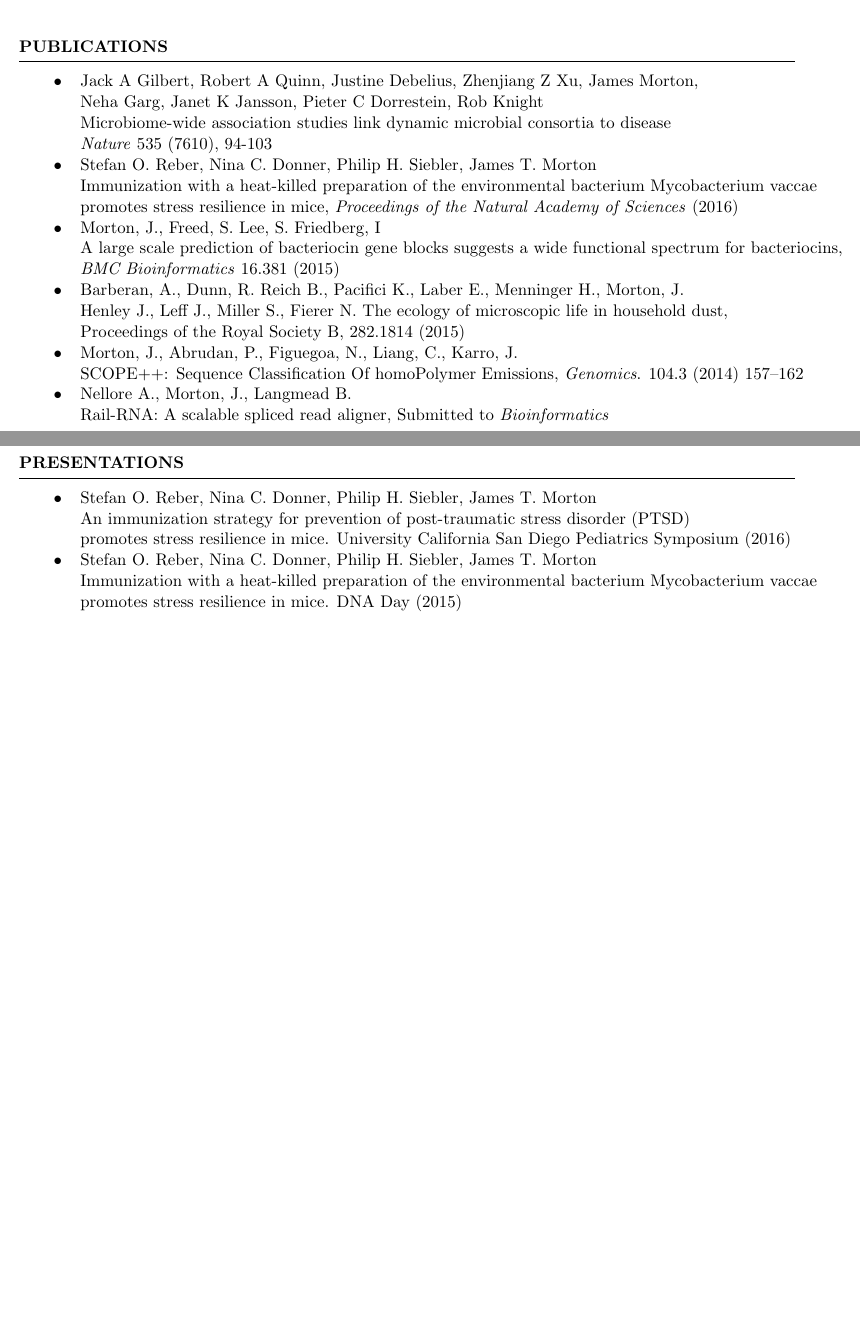
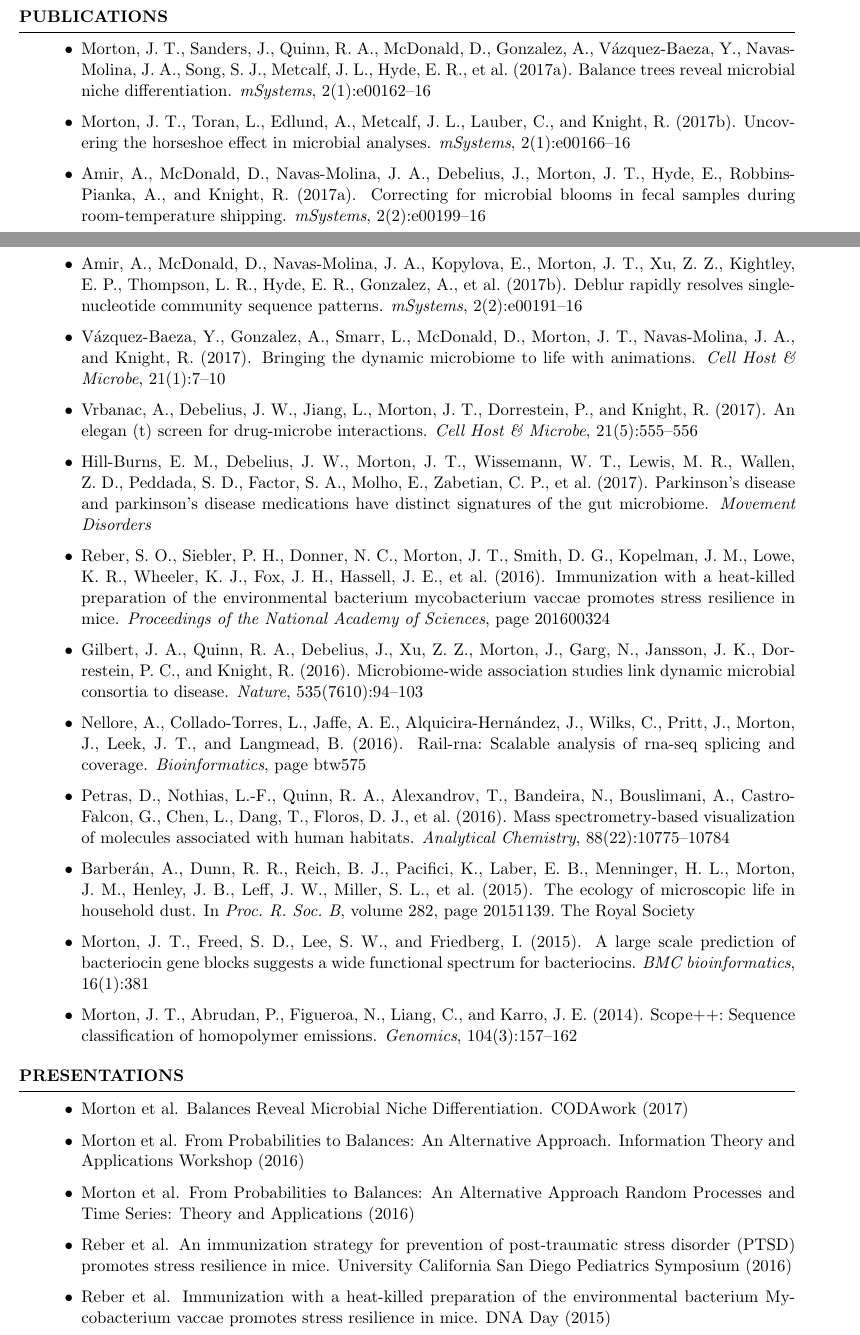
Before and after one commit to mortonjt/resume, a LaTeX CV (resume.tex, which reads ref.bib): two parts of pages 2 and 3 of 3 before the commit and two parts of pages 1 and 2 of 4 after it, joined at a grey line, cut so that both start at the same text, the shorter picture padded with empty space. The pictures show the PDF file resume.pdf that the author committed with the source.

Commit message:
Updating resume

```diff
--- /dev/null
+++ b/ref.bib
@@ -0,0 +1,17 @@
+@article{vrbanac2017elegan,
+  title={An Elegan (t) Screen for Drug-Microbe Interactions},
+  author={Vrbanac, Alison and Debelius, Justine W and Jiang, Lingjing and Morton, James T and Dorrestein, Pieter and Knight, Rob},
+  journal={Cell Host \& Microbe},
+  volume={21},
+  number={5},
+  pages={555--556},
+  year={2017},
+  publisher={Elsevier}
+}
+
+@article{reber2016immunization,
+  title={Immunization with a heat-killed preparation of the environmental bacterium Mycobacterium vaccae promotes stress resilience in mice},
+  author={Reber, Stefan O and Siebler, Philip H and Donner, Nina C and Morton, James T and Smith, David G and Kopelman, Jared M and Lowe, Kenneth R and Wheeler, Kristen J and Fox, James H and Hassell, James E and others},
+  journal={Proceedings of the National Academy of Sciences},
+  pages={201600324},
+  year={2016},
@@ -0,0 +24,4 @@
+  journal={Nature},
+  volume={535},
+  number={7610},
+  pages={94--103},
@@ -0,0 +33,16 @@
+  title={Bringing the Dynamic Microbiome to Life with Animations},
+  author={V{\'a}zquez-Baeza, Yoshiki and Gonzalez, Antonio and Smarr, Larry and McDonald, Daniel and Morton, James T and Navas-Molina, Jose A and Knight, Rob},
+  journal={Cell Host \& Microbe},
+  volume={21},
+  number={1},
+  pages={7--10},
+  year={2017},
+  publisher={Elsevier}
+}
+
+@article{morton2017balance,
+  title={Balance trees reveal microbial niche differentiation},
+  author={Morton, James T and Sanders, Jon and Quinn, Robert A and McDonald, Daniel and Gonzalez, Antonio and V{\'a}zquez-Baeza, Yoshiki and Navas-Molina, Jose A and Song, Se Jin and Metcalf, Jessica L and Hyde, Embriette R and others},
+  journal={mSystems},
+  volume={2},
+  number={1},
@@ -0,0 +58,3 @@
+  volume={16},
+  number={1},
+  pages={381},
@@ -0,0 +66,6 @@
+  title={SCOPE++: Sequence Classification Of homoPolymer Emissions},
+  author={Morton, James T and Abrudan, Patricia and Figueroa, Nathanial and Liang, Chun and Karro, John E},
+  journal={Genomics},
+  volume={104},
+  number={3},
+  pages={157--162},
@@ -0,0 +77,6 @@
+  title={Mass Spectrometry-Based Visualization of Molecules Associated with Human Habitats},
+  author={Petras, Daniel and Nothias, Louis-Félix and Quinn, Robert A and Alexandrov, Theodore and Bandeira, Nuno and Bouslimani, Amina and Castro-Falcón, Gabriel and Chen, Liangyu and Dang, Tam and Floros, Dimitrios J and others},
+  journal={Analytical Chemistry},
+  volume={88},
+  number={22},
+  pages={10775--10784},
@@ -0,0 +90,13 @@
+  booktitle={Proc. R. Soc. B},
+  volume={282},
+  number={1814},
+  pages={20151139},
+  year={2015},
+  organization={The Royal Society}
+}
+
+@article{hill2017parkinson,
+  title={Parkinson's disease and Parkinson's disease medications have distinct signatures of the gut microbiome},
+  author={Hill-Burns, Erin M and Debelius, Justine W and Morton, James T and Wissemann, William T and Lewis, Matthew R and Wallen, Zachary D and Peddada, Shyamal D and Factor, Stewart A and Molho, Eric and Zabetian, Cyrus P and others},
+  journal={Movement Disorders},
+  year={2017}
@@ -0,0 +108,12 @@
+  journal={Bioinformatics},
+  pages={btw575},
+  year={2016},
+  publisher={Oxford Univ Press}
+}
+
+@article{morton2017uncovering,
+  title={Uncovering the Horseshoe Effect in Microbial Analyses},
+  author={Morton, James T and Toran, Liam and Edlund, Anna and Metcalf, Jessica L and Lauber, Christian and Knight, Rob},
+  journal={mSystems},
+  volume={2},
+  number={1},
@@ -0,0 +126,5 @@
+  title={Correcting for Microbial Blooms in Fecal Samples during Room-Temperature Shipping},
+  author={Amir, Amnon and McDonald, Daniel and Navas-Molina, Jose A and Debelius, Justine and Morton, James T and Hyde, Embriette and Robbins-Pianka, Adam and Knight, Rob},
+  journal={mSystems},
+  volume={2},
+  number={2},
@@ -0,0 +139,3 @@
+  journal={mSystems},
+  volume={2},
+  number={2},
--- a/resume.tex
+++ b/resume.tex
@@ -47,0 +71,7 @@
+    \item  Morton et al. Balances Reveal Microbial Niche Differentiation. CODAwork (2017)
+    \item  Morton et al. From Probabilities to Balances: An Alternative Approach. Information Theory and Applications Workshop (2016)
+    \item  Morton et al. From Probabilities to Balances: An Alternative Approach Random Processes and Time Series: Theory and Applications (2016)
+    \item  Reber et al. An immunization strategy for prevention of post-traumatic stress disorder (PTSD) promotes stress resilience in mice.
+                 University California San Diego Pediatrics Symposium  (2016)
+    \item  Reber et al. Immunization with a heat-killed preparation of the environmental bacterium Mycobacterium vaccae
+                promotes stress resilience in mice. DNA Day (2015)
@@ -97,30 +149,5 @@
   \textbf{Technical Skills}\\[1 mm]
   \begin{tabular}{lllllll}
      $\bullet$ Python   &  $\bullet$ C/C++ &  $\bullet$ Java  & $\bullet$ Javascript &  $\bullet$ \LaTeX   &  $\bullet$ ROS    &  $\bullet$ Hadoop\\
-     $\bullet$ Matlab   &  $\bullet$ R     &   $\bullet$ Unix   & $\bullet$ SQL      &  $\bullet$ OpenCL  &  $\bullet$ CUDA   &   $\bullet$ git\\
+     $\bullet$ Matlab   &  $\bullet$ R     &  $\bullet$ Unix   & $\bullet$ SQL      &  $\bullet$ OpenCL   &  $\bullet$ CUDA   &   $\bullet$ git\\
   \end{tabular}\\[1 mm]
-\end{rSection}
-\begin{rSection}{Publications}
-  \begin{tabular}{ll}
-    $\bullet$ & Jack A Gilbert, Robert A Quinn, Justine Debelius, Zhenjiang Z Xu, James Morton, \\
-    & Neha Garg, Janet K Jansson, Pieter C Dorrestein, Rob Knight \\
-    & Microbiome-wide association studies link dynamic microbial consortia to disease\\
-    & \textit{Nature} 535 (7610), 94-103\\
-    %
-    $\bullet$ & Stefan O. Reber, Nina C. Donner, Philip H. Siebler, James T. Morton \\
-    & Immunization with a heat-killed preparation of the environmental bacterium Mycobacterium vaccae \\
-    & promotes stress resilience in mice, \textit{Proceedings of the Natural Academy of Sciences} (2016)\\
-%
-    $\bullet$ & Morton, J., Freed, S. Lee, S. Friedberg, I \\
-    & A large scale prediction of bacteriocin gene blocks suggests a wide functional spectrum for bacteriocins, \\
-    & \textit{BMC Bioinformatics} 16.381 (2015)\\
-%
-    $\bullet$ & Barberan, A., Dunn, R. Reich B., Pacifici K., Laber E., Menninger H., Morton, J. \\
-    & Henley J., Leff J., Miller S., Fierer N. The ecology of microscopic life in household dust, \\
-    & Proceedings of the Royal Society B, 282.1814 (2015) \\
-
-    $\bullet$ & Morton, J.,  Abrudan, P.,  Figuegoa, N., Liang, C., Karro, J. \\
-    & SCOPE++: Sequence Classification Of homoPolymer Emissions, \textit{Genomics}. 104.3 (2014) 157--162 \\
-%
-    $\bullet$ & Nellore A., Morton, J., Langmead B. \\
-    & Rail-RNA: A scalable spliced read aligner, Submitted to \textit{Bioinformatics}\\
@@ -132,14 +153,0 @@
-  \begin{tabular}{ll}
-    $\bullet$ & Stefan O. Reber, Nina C. Donner, Philip H. Siebler, James T. Morton \\
-               & An immunization strategy for prevention of post-traumatic stress disorder (PTSD)\\
-               & promotes stress resilience in mice. University California San Diego Pediatrics Symposium  (2016) \\
-    $\bullet$ & Stefan O. Reber, Nina C. Donner, Philip H. Siebler, James T. Morton \\
-               & Immunization with a heat-killed preparation of the environmental bacterium Mycobacterium vaccae \\
-               & promotes stress resilience in mice. DNA Day (2015)\\
-    $\bullet$  & \underline{Morton, J.}, Lladser M., Knight R., Uncovering the Unknown: A New Approach in \\
-               & Analyzing Microbiome Data NSF Data Science Workshop, 2015\\
-    $\bullet$  & \underline{Morton, J.}, Freed, S. Lee, S. Friedberg, I. Prediction of Bacteriocin Associated Operons \\
-               & Rocky Mountain Bioinformatics Conference, 2014\\
-    $\bullet$  & \underline{Morton, J.}, Freed, S. Lee, S. Friedberg, I. A pipeline for Identifying Bacteriocin-Associated \\
-               & Gene Clusters. ISMB Boston, 2014\\
-    $\bullet$  & \underline{Morton, J.}, Freed, S. Lee, S. Friedberg, I. Discovering the Next Antibiotic \\
```
Also changed, not shown: resume.pdf, ref.bib (60 more changed lines), resume.tex (70 more changed lines).
